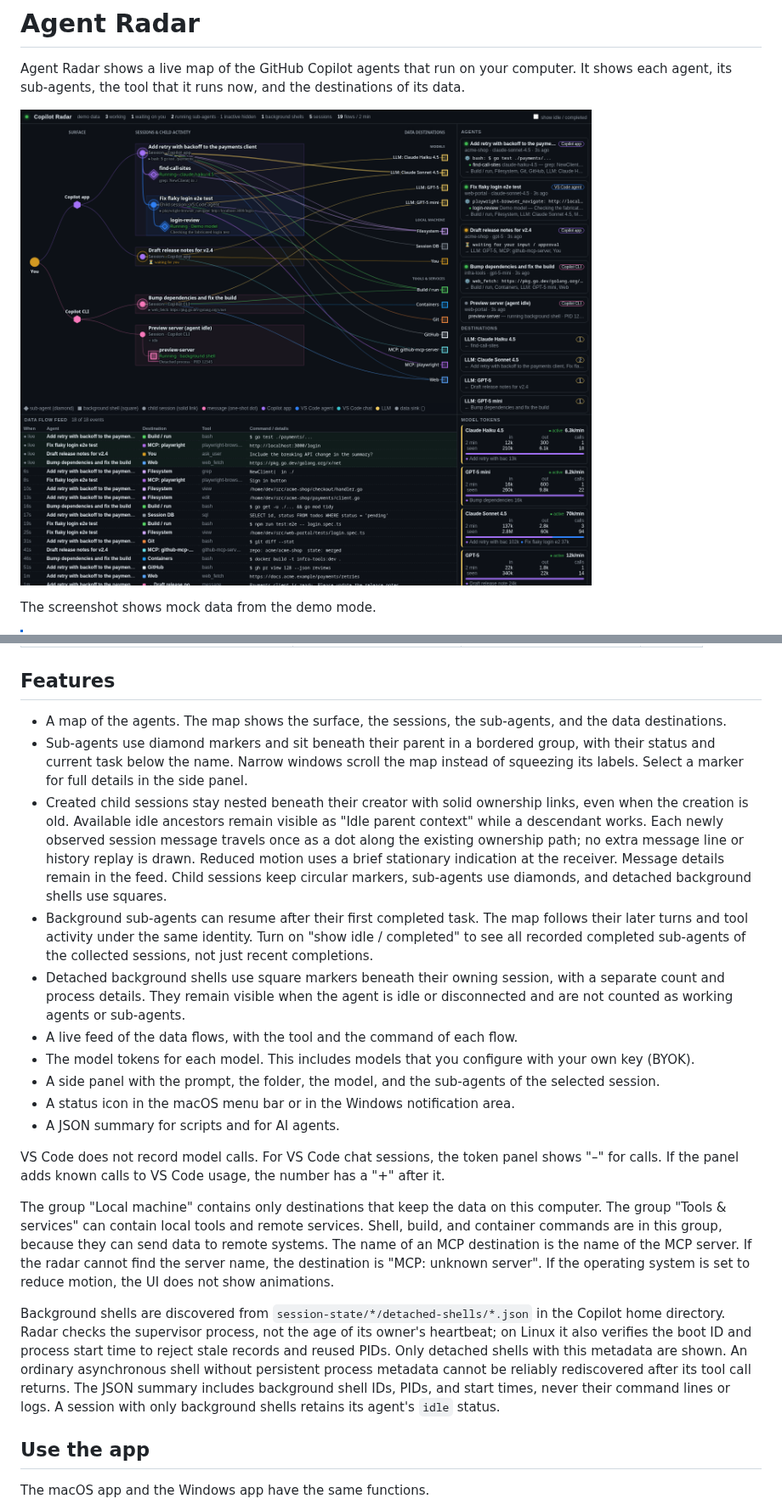
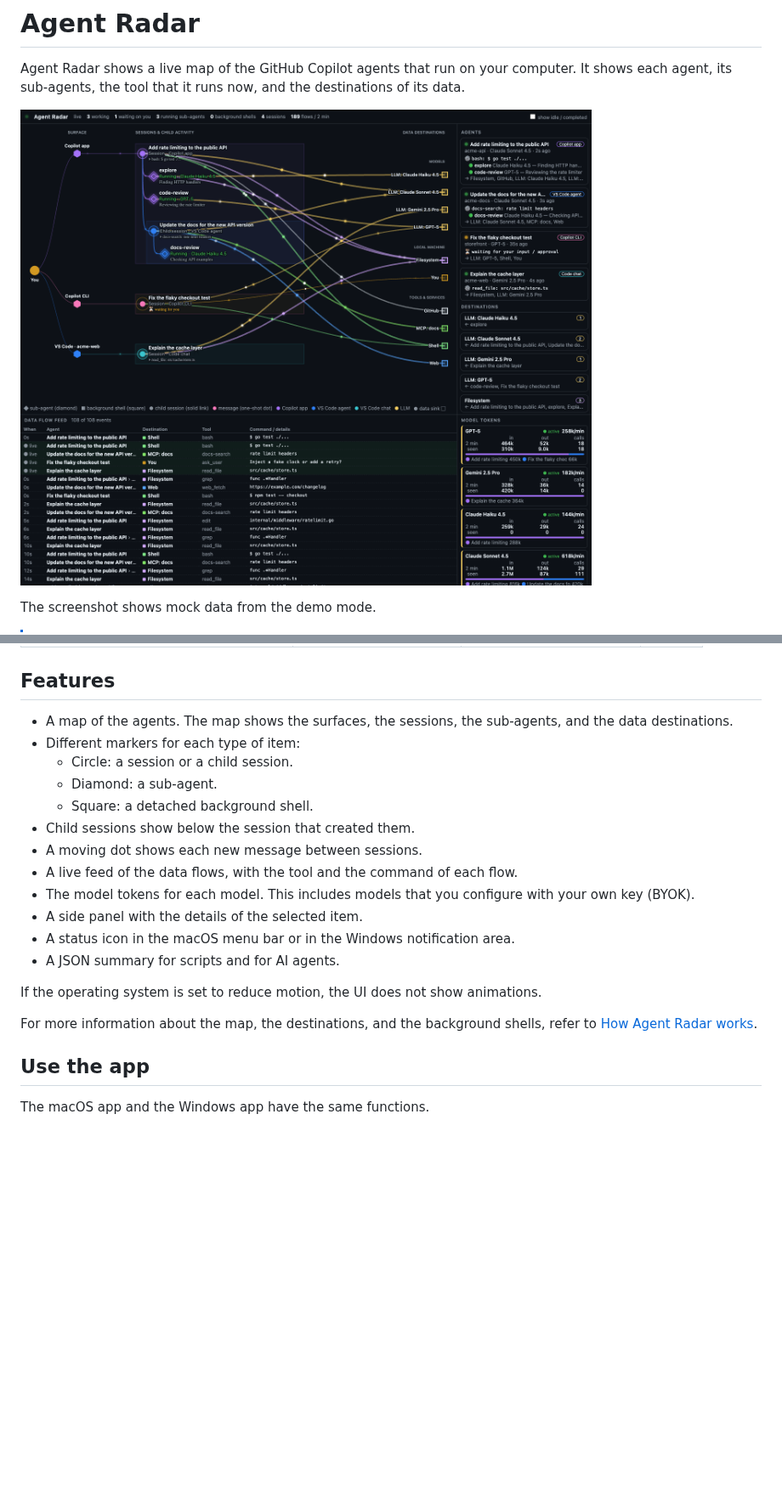
Before and after one commit to awlx/agent-radar-app, a Markdown page: README.md, 2 parts joined by grey strips. Shown at 85% size. GitHub-like rendering; pictures changed too: docs/images/radar.png; blank space fills up the shorter version.

```diff
--- a/README.md
+++ b/README.md
@@ -91,31 +91,22 @@ These operating systems are supported:
 
 ## Features
 
-- A map of the agents. The map shows the surface, the sessions, the sub-agents, and the data destinations.
-- Sub-agents use diamond markers and sit beneath their parent in a bordered group, with their status and current task below the name. Narrow windows scroll the map instead of squeezing its labels. Select a marker for full details in the side panel.
-- Created child sessions stay nested beneath their creator with solid ownership links, even when the creation is old. Available idle ancestors remain visible as "Idle parent context" while a descendant works. Each newly observed session message travels once as a dot along the existing ownership path; no extra message line or history replay is drawn. Reduced motion uses a brief stationary indication at the receiver. Message details remain in the feed. Child sessions keep circular markers, sub-agents use diamonds, and detached background shells use squares.
-- Background sub-agents can resume after their first completed task. The map follows their later turns and tool activity under the same identity. Turn on "show idle / completed" to see all recorded completed sub-agents of the collected sessions, not just recent completions.
-- Detached background shells use square markers beneath their owning session, with a separate count and process details. They remain visible when the agent is idle or disconnected and are not counted as working agents or sub-agents.
+- A map of the agents. The map shows the surfaces, the sessions, the sub-agents, and the data destinations.
+- Different markers for each type of item:
+  - Circle: a session or a child session.
+  - Diamond: a sub-agent.
+  - Square: a detached background shell.
+- Child sessions show below the session that created them.
+- A moving dot shows each new message between sessions.
 - A live feed of the data flows, with the tool and the command of each flow.
 - The model tokens for each model. This includes models that you configure with your own key (BYOK).
-- A side panel with the prompt, the folder, the model, and the sub-agents of the selected session.
+- A side panel with the details of the selected item.
 - A status icon in the macOS menu bar or in the Windows notification area.
 - A JSON summary for scripts and for AI agents.
 
-VS Code does not record model calls. For VS Code chat sessions, the token panel shows "–" for calls.
-If the panel adds known calls to VS Code usage, the number has a "+" after it.
-
-The group "Local machine" contains only destinations that keep the data on this computer.
-The group "Tools & services" can contain local tools and remote services.
-Shell, build, and container commands are in this group, because they can send data to remote systems.
-The name of an MCP destination is the name of the MCP server.
-If the radar cannot find the server name, the destination is "MCP: unknown server".
 If the operating system is set to reduce motion, the UI does not show animations.
 
-Background shells are discovered from `session-state/*/detached-shells/*.json` in the Copilot home directory.
-Radar checks the supervisor process, not the age of its owner's heartbeat; on Linux it also verifies the boot ID and process start time to reject stale records and reused PIDs.
-Only detached shells with this metadata are shown. An ordinary asynchronous shell without persistent process metadata cannot be reliably rediscovered after its tool call returns.
-The JSON summary includes background shell IDs, PIDs, and start times, never their command lines or logs. A session with only background shells retains its agent's `idle` status.
+For more information about the map, the destinations, and the background shells, refer to [How Agent Radar works](docs/how-it-works.md).
 
 ## Use the app
 
```
Also changed, not shown: other parts of README.md (+2 -1 lines), AGENT.md (+2 -1 lines), docs/how-it-works.md (added, +75 -0 lines).
